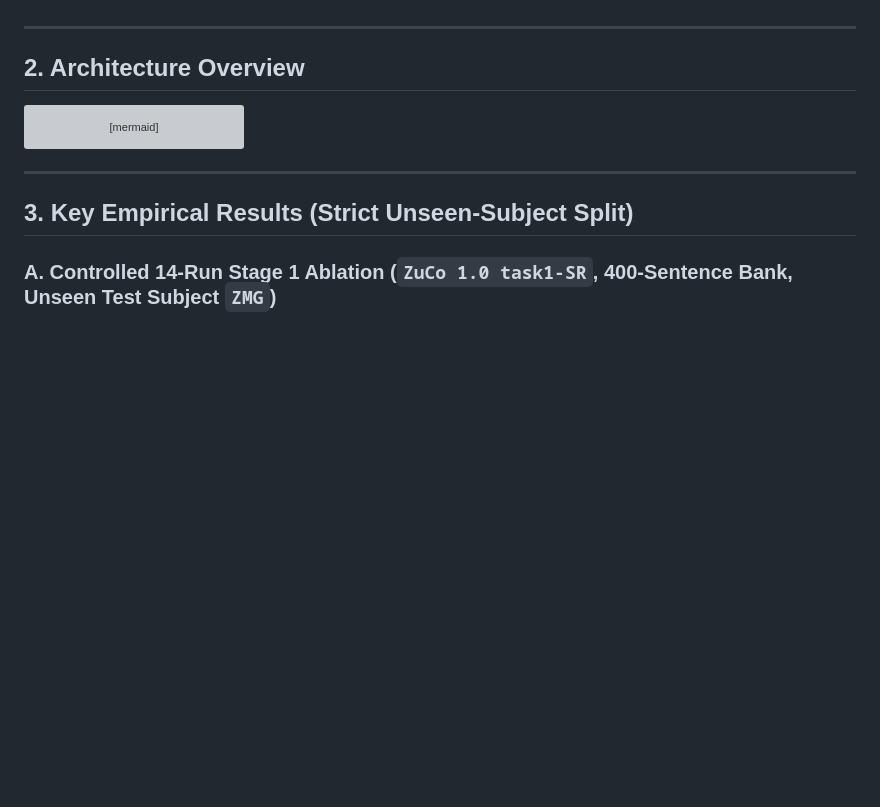
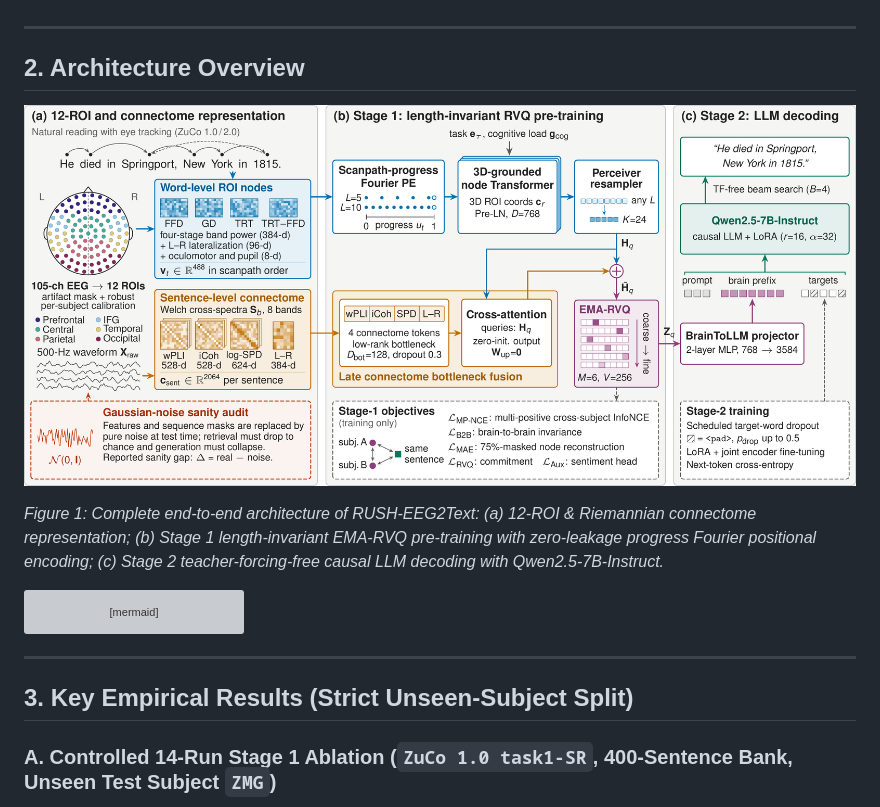
Before and after one commit to rush0100/NeuroRVQ-LLM, a Markdown page: README.md, the part around the change. Rendered like a GitHub page; pictures changed too: assets/fig_overview.png (added); blank space fills up the shorter version; grey boxes are pictures that could not be loaded.

Commit message:
feat: integrate official Figure 1 overview diagram and caption into IEEE manuscript and README

````diff
--- a/README.md
+++ b/README.md
@@ -45,6 +45,10 @@ Recent breakthroughs in open-vocabulary brain-to-text decoding—specifically **
 ---
 
 ## 2. Architecture Overview
+
+![RUSH-EEG2Text Architecture Overview](./assets/fig_overview.png)
+
+*Figure 1: Complete end-to-end architecture of RUSH-EEG2Text: (a) 12-ROI & Riemannian connectome representation; (b) Stage 1 length-invariant EMA-RVQ pre-training with zero-leakage progress Fourier positional encoding; (c) Stage 2 teacher-forcing-free causal LLM decoding with Qwen2.5-7B-Instruct.*
 
 ```mermaid
 flowchart LR
````
Also changed, not shown: paper_q1/fig_overview.png (added), 3 other files.
